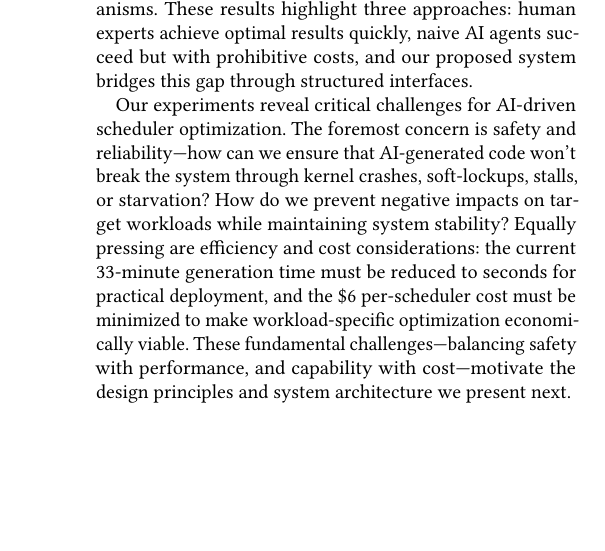
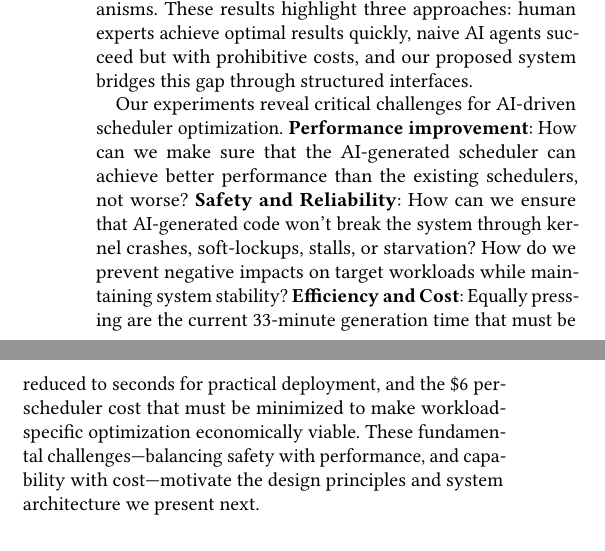
Before and after one commit to yunwei37/SchedCP-paper, a LaTeX paper (sample-sigconf.tex, which reads sections/motivation.tex): part of one column of page 3 of 8 before the commit and two parts of the columns of page 3 of 8 after it, the two joined at a grey line, cut so that both start at the same text, the shorter picture padded with empty space. Compiled offline with pdfLaTeX.

```diff
--- a/sections/motivation.tex
+++ b/sections/motivation.tex
@@ -13,4 +13,4 @@
 
 To understand the practical challenges, we tested Claude Code with a simple prompt: "write a scheduler in eBPF". While the AI successfully created a working FIFO scheduler without human intervention, the process revealed significant obstacles. Generation required 33 minutes, 221 API calls, and 15+ trial-and-error iterations, costing approximately \$6—compared to an experienced eBPF developer typically completing the same task in 5 minutes. The generated code often exhibited poor quality and cause too much scheduling overhead, that actually worse than CFS. Safety concerns were paramount: the agent required root access, could crash the system during testing, and lacked gradual rollout mechanisms. These results highlight three approaches: human experts achieve optimal results quickly, naive AI agents succeed but with prohibitive costs, and our proposed system bridges this gap through structured interfaces.
 
-Our experiments reveal critical challenges for AI-driven scheduler optimization. The foremost concern is safety and reliability—how can we ensure that AI-generated code won't break the system through kernel crashes, soft-lockups, stalls, or starvation? How do we prevent negative impacts on target workloads while maintaining system stability? Equally pressing are efficiency and cost considerations: the current 33-minute generation time must be reduced to seconds for practical deployment, and the \$6 per-scheduler cost must be minimized to make workload-specific optimization economically viable. These fundamental challenges—balancing safety with performance, and capability with cost—motivate the design principles and system architecture we present next.
+Our experiments reveal critical challenges for AI-driven scheduler optimization. \textbf{Performance improvement}: How can we make sure that the AI-generated scheduler can achieve better performance than the existing schedulers, not worse? \textbf{Safety and Reliability}: How can we ensure that AI-generated code won't break the system through kernel crashes, soft-lockups, stalls, or starvation? How do we prevent negative impacts on target workloads while maintaining system stability? \textbf{Efficiency and Cost}: Equally pressing are the current 33-minute generation time that must be reduced to seconds for practical deployment, and the \$6 per-scheduler cost that must be minimized to make workload-specific optimization economically viable. These fundamental challenges—balancing safety with performance, and capability with cost—motivate the design principles and system architecture we present next.
```
Also changed, not shown: sections/design.tex (+3 -6 lines).
